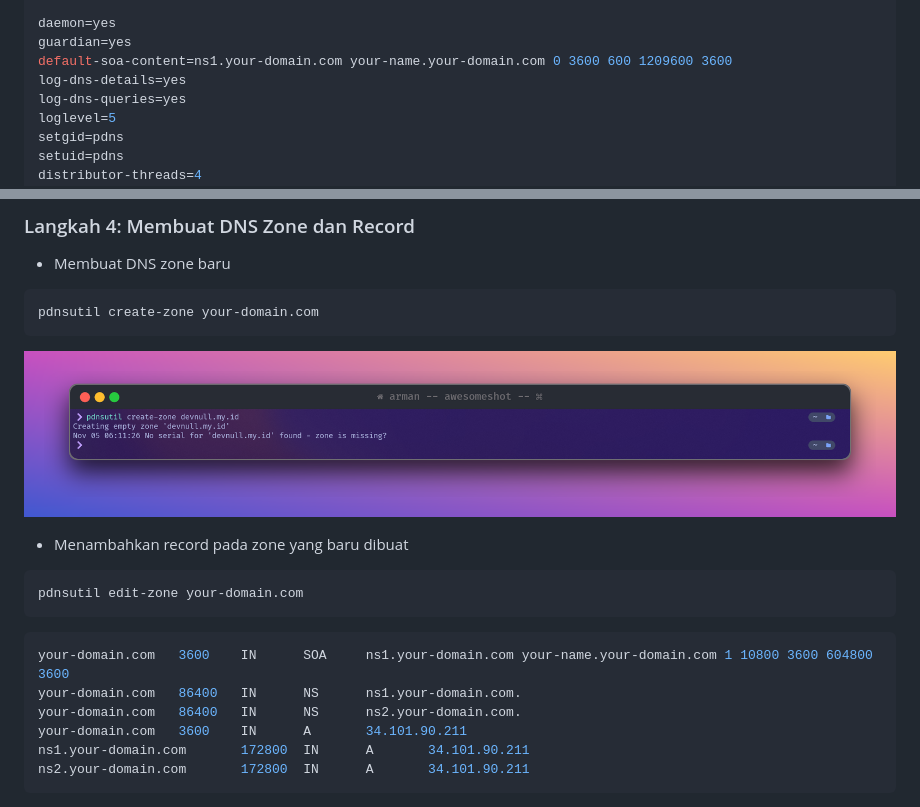
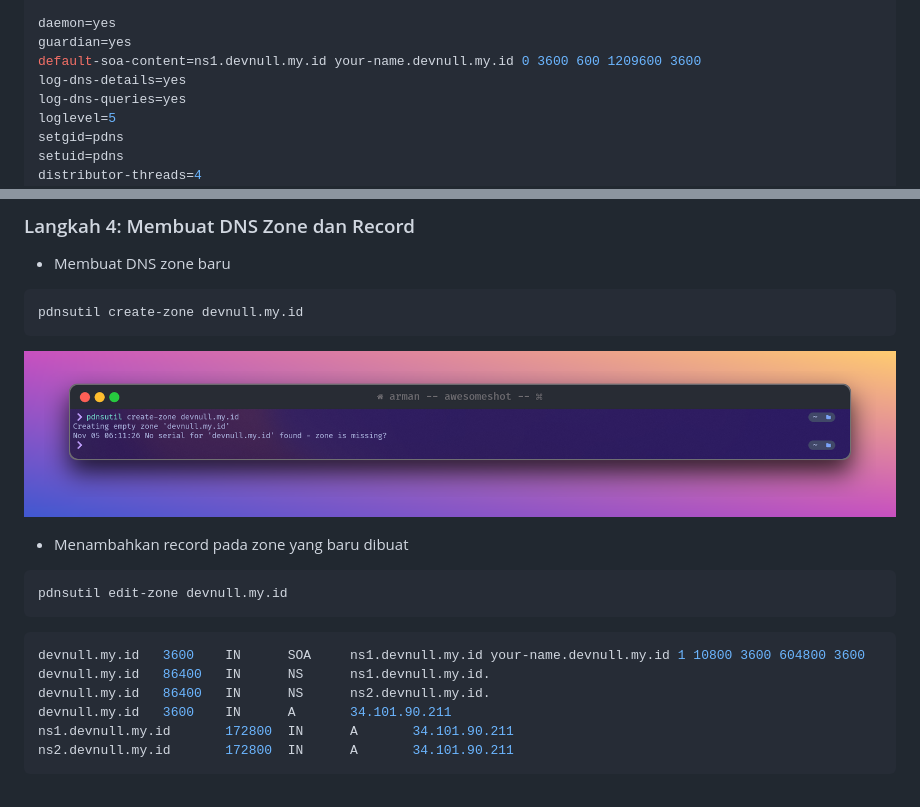
Before and after one commit to armandwipangestu/pdns-webinar-sysadmin, a Markdown page: README.md, 2 parts joined by grey strips. Drawn GitHub-style.

Commit message:
docs: update README

````diff
--- a/README.md
+++ b/README.md
@@ -137,7 +137,7 @@ webserver-loglevel=none
 
 daemon=yes
 guardian=yes
-default-soa-content=ns1.your-domain.com your-name.your-domain.com 0 3600 600 1209600 3600
+default-soa-content=ns1.devnull.my.id your-name.devnull.my.id 0 3600 600 1209600 3600
 log-dns-details=yes
 log-dns-queries=yes
 loglevel=5
@@ -193,7 +193,7 @@ sudo ss -alnp4 | grep pdns
 -   Membuat DNS zone baru
 
 ```bash
-pdnsutil create-zone your-domain.com
+pdnsutil create-zone devnull.my.id
 ```
 
 ![11](assets/11.png)
@@ -201,16 +201,16 @@ pdnsutil create-zone your-domain.com
 -   Menambahkan record pada zone yang baru dibuat
 
 ```bash
-pdnsutil edit-zone your-domain.com
+pdnsutil edit-zone devnull.my.id
 ```
 
 ```bash
-your-domain.com   3600    IN      SOA     ns1.your-domain.com your-name.your-domain.com 1 10800 3600 604800 3600
-your-domain.com   86400   IN      NS      ns1.your-domain.com.
-your-domain.com   86400   IN      NS      ns2.your-domain.com.
-your-domain.com   3600    IN      A       34.101.90.211
-ns1.your-domain.com       172800  IN      A       34.101.90.211
-ns2.your-domain.com       172800  IN      A       34.101.90.211
+devnull.my.id   3600    IN      SOA     ns1.devnull.my.id your-name.devnull.my.id 1 10800 3600 604800 3600
+devnull.my.id   86400   IN      NS      ns1.devnull.my.id.
+devnull.my.id   86400   IN      NS      ns2.devnull.my.id.
+devnull.my.id   3600    IN      A       34.101.90.211
+ns1.devnull.my.id       172800  IN      A       34.101.90.211
+ns2.devnull.my.id       172800  IN      A       34.101.90.211
 ```
 
 ![12](assets/12.png)
````
